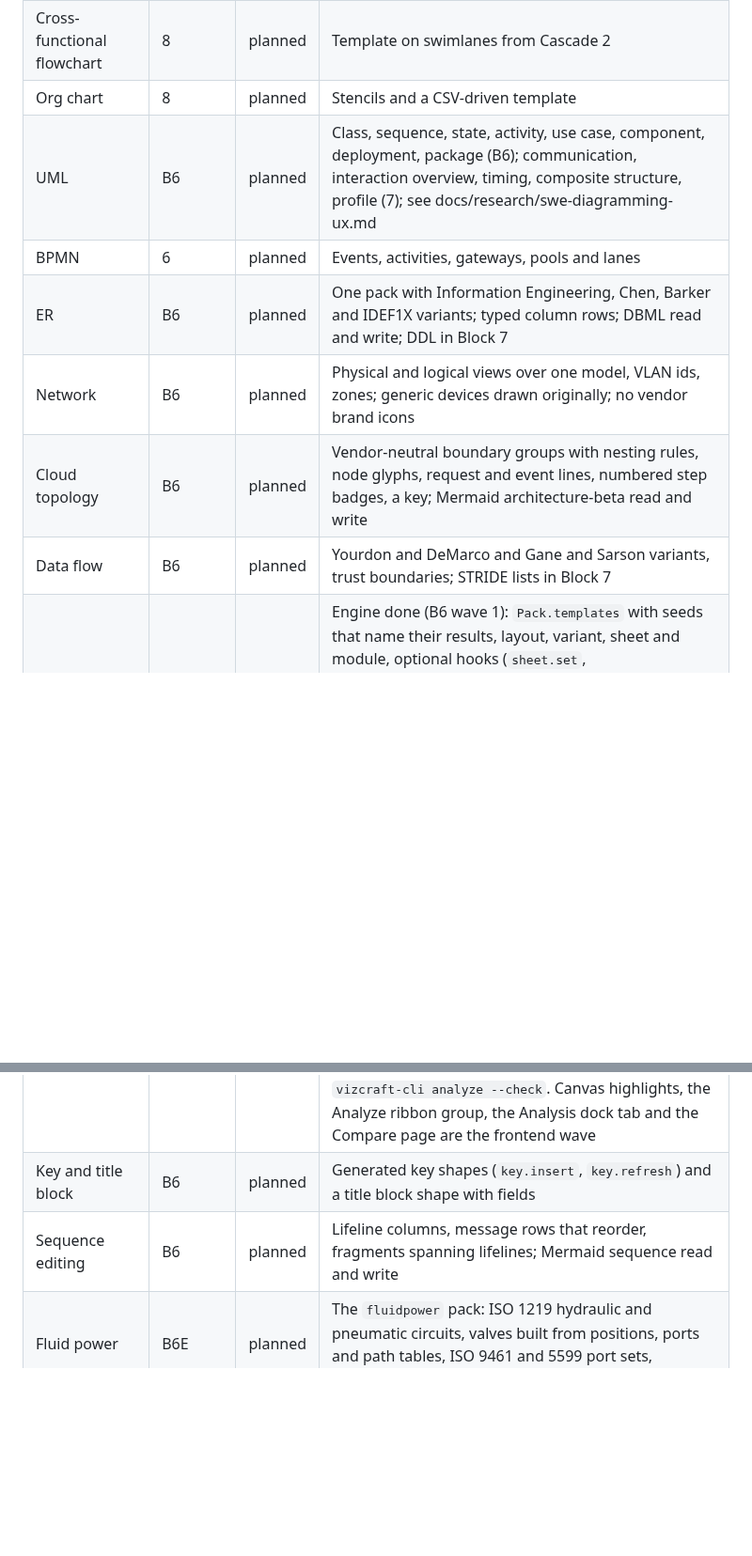
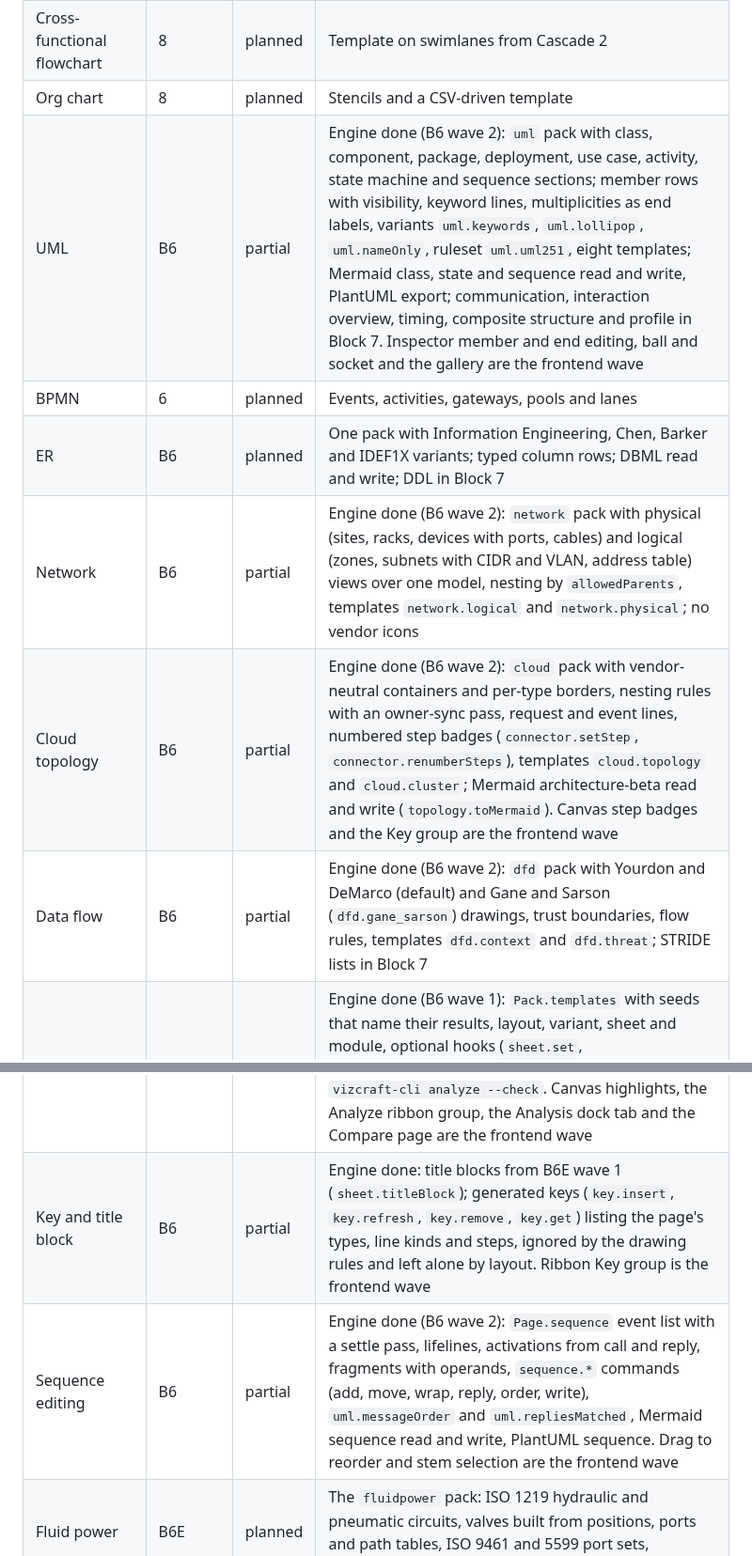
Before and after one commit to prxnvt/VizCraft, a Markdown page: docs/parity.md, 2 parts joined by grey strips. Shown at 94% size. Rendered like a GitHub page; blank space fills up the shorter version.

```diff
--- a/docs/parity.md
+++ b/docs/parity.md
@@ -169,18 +169,18 @@ When a feature lands, change its State in the same commit as the code. States:
 | Flowchart | 1 | done | Flowchart stencil set in the Shapes pane and Insert tab |
 | Cross-functional flowchart | 8 | planned | Template on swimlanes from Cascade 2 |
 | Org chart | 8 | planned | Stencils and a CSV-driven template |
-| UML | B6 | planned | Class, sequence, state, activity, use case, component, deployment, package (B6); communication, interaction overview, timing, composite structure, profile (7); see docs/research/swe-diagramming-ux.md |
+| UML | B6 | partial | Engine done (B6 wave 2): `uml` pack with class, component, package, deployment, use case, activity, state machine and sequence sections; member rows with visibility, keyword lines, multiplicities as end labels, variants `uml.keywords`, `uml.lollipop`, `uml.nameOnly`, ruleset `uml.uml251`, eight templates; Mermaid class, state and sequence read and write, PlantUML export; communication, interaction overview, timing, composite structure and profile in Block 7. Inspector member and end editing, ball and socket and the gallery are the frontend wave |
 | BPMN | 6 | planned | Events, activities, gateways, pools and lanes |
 | ER | B6 | planned | One pack with Information Engineering, Chen, Barker and IDEF1X variants; typed column rows; DBML read and write; DDL in Block 7 |
-| Network | B6 | planned | Physical and logical views over one model, VLAN ids, zones; generic devices drawn originally; no vendor brand icons |
-| Cloud topology | B6 | planned | Vendor-neutral boundary groups with nesting rules, node glyphs, request and event lines, numbered step badges, a key; Mermaid architecture-beta read and write |
-| Data flow | B6 | planned | Yourdon and DeMarco and Gane and Sarson variants, trust boundaries; STRIDE lists in Block 7 |
+| Network | B6 | partial | Engine done (B6 wave 2): `network` pack with physical (sites, racks, devices with ports, cables) and logical (zones, subnets with CIDR and VLAN, address table) views over one model, nesting by `allowedParents`, templates `network.logical` and `network.physical`; no vendor icons |
+| Cloud topology | B6 | partial | Engine done (B6 wave 2): `cloud` pack with vendor-neutral containers and per-type borders, nesting rules with an owner-sync pass, request and event lines, numbered step badges (`connector.setStep`, `connector.renumberSteps`), templates `cloud.topology` and `cloud.cluster`; Mermaid architecture-beta read and write (`topology.toMermaid`). Canvas step badges and the Key group are the frontend wave |
+| Data flow | B6 | partial | Engine done (B6 wave 2): `dfd` pack with Yourdon and DeMarco (default) and Gane and Sarson (`dfd.gane_sarson`) drawings, trust boundaries, flow rules, templates `dfd.context` and `dfd.threat`; STRIDE lists in Block 7 |
 | Templates | B6 | partial | Engine done (B6 wave 1): `Pack.templates` with seeds that name their results, layout, variant, sheet and module, optional hooks (`sheet.set`, `sheet.titleBlock`, `page.setModule`, `key.insert`); `template.list`, `template.new`, `template.addPage`, `template.standards` (`Document.standards`, IEC and ISO A3 by default), `template.preview` (SVG); `vizcraft-cli new`; Basic and Flowchart templates. The New gallery, previews as cards and Recent are the frontend wave |
 | Engineering workspace preset | B6 | planned | `ui.preset {engineering or office}`: rulers, grid, page frame, pane and Home tab defaults |
 | Code pane | B6 | planned | The page as Mermaid, DBML or Structurizr DSL text in sync with the canvas; `code.read`, `code.write`; PlantUML and D2 writers |
 | Analysis | B6 | partial | Engine done (B6 wave 1): `vizcraft-analysis` crate; `analyze.dependencies`, `cycles`, `unreachable`, `spof`, `metrics`, `path`, `select`, `result`, `clear` and `model.diff` with the result in `Session.analysis`; `vizcraft-cli analyze --check`. Canvas highlights, the Analyze ribbon group, the Analysis dock tab and the Compare page are the frontend wave |
-| Key and title block | B6 | planned | Generated key shapes (`key.insert`, `key.refresh`) and a title block shape with fields |
-| Sequence editing | B6 | planned | Lifeline columns, message rows that reorder, fragments spanning lifelines; Mermaid sequence read and write |
+| Key and title block | B6 | partial | Engine done: title blocks from B6E wave 1 (`sheet.titleBlock`); generated keys (`key.insert`, `key.refresh`, `key.remove`, `key.get`) listing the page's types, line kinds and steps, ignored by the drawing rules and left alone by layout. Ribbon Key group is the frontend wave |
+| Sequence editing | B6 | partial | Engine done (B6 wave 2): `Page.sequence` event list with a settle pass, lifelines, activations from call and reply, fragments with operands, `sequence.*` commands (add, move, wrap, reply, order, write), `uml.messageOrder` and `uml.repliesMatched`, Mermaid sequence read and write, PlantUML sequence. Drag to reorder and stem selection are the frontend wave |
 | Fluid power | B6E | planned | The `fluidpower` pack: ISO 1219 hydraulic and pneumatic circuits, valves built from positions, ports and path tables, ISO 9461 and 5599 port sets, displacement-step chart, port and pressure path rules |
 | Mechanical schematics | B6E | planned | The `mechanical` pack: ISO 3952 kinematic and transmission diagrams, bond graphs, control block diagrams; `mech.mobility`, `mech.ratio` |
 | Sheets and title blocks | B6E | partial | Engine done (B6E wave 1): `Page.sheet` with ISO 5457 and ASME Y14.1 sizes, zones and frames, the title block generator over ISO 7200 document properties, revision tables (`sheet.revise`), parts lists and balloons, `{{zone}}`, `{{sheet}}`, `{{sheets}}`, `{{doc:key}}` fields; `sheet.*`, `doc.setProperty`, `doc.properties`; the `sheet` pack. Ribbon, Page Setup menus, canvas table columns and the sheet palette are the frontend wave; ASME zone data to verify against MIL-STD-100G |
```
Also changed, not shown: ROADMAP.md (+3 -1 lines), docs/formats.md (+8 -2 lines).
